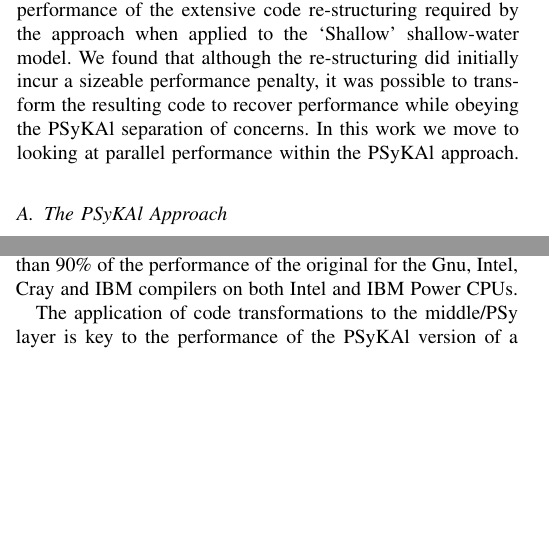
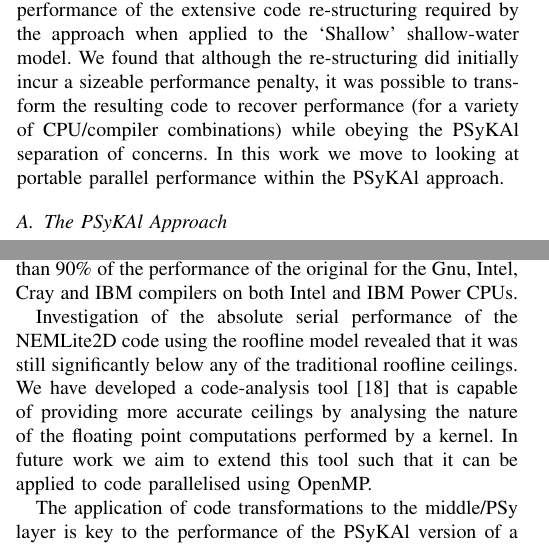
Before and after one commit to stfc/PSycloneBench, a LaTeX paper (nemolite2d_perf.tex): two parts of the columns of pages 1 and 10 of 11, joined at a grey line, cut so that both start at the same text, the shorter picture padded with empty space. Compiled offline with pdfLaTeX.

Commit message:
nemolite2d-perf: add para on habakkuk and OpenMP to conclusions

```diff
--- a/nemolite2d_perf.tex
+++ b/nemolite2d_perf.tex
@@ -356,9 +356,10 @@ performance of the extensive code re-structuring required by the
 approach when applied to the `Shallow' shallow-water model. We found
 that although the re-structuring did initially incur a sizeable
 performance penalty, it was possible to transform the resulting code
-to recover performance while obeying the \psykal\ separation of
-concerns. In this work we move to looking at parallel performance
-within the \psykal\ approach.
+to recover performance (for a variety of CPU/compiler combinations)
+while obeying the \psykal\ separation of concerns. In this work we
+move to looking at portable parallel performance within the
+\psykal\ approach.
 
 % needed in second column of first page if using \IEEEpubid
 %\IEEEpubidadjcol
@@ -1557,6 +1560,15 @@ we were able to recover more than 90\% of the performance of the
 original for the Gnu, Intel, Cray and IBM compilers on both Intel and
 IBM Power CPUs.
 
+Investigation of the absolute serial performance of the NEMLite2D code
+using the roofline model revealed that it was still significantly
+below any of the traditional roofline ceilings. We have developed a
+code-analysis tool~\cite{habakkuk} that is capable of providing more
+accurate ceilings by analysing the nature of the floating point
+computations performed by a kernel. In future work we aim to extend
+this tool such that it can be applied to code parallelised using
+OpenMP.
+
 The application of code transformations to the middle/PSy layer is key
 to the performance of the \psykal\ version of a code. For both
 NEMLite2D and Shallow we have found that for serial performance, the
```
Also changed, not shown: nemolite2d_perf.bib (+5 -0 lines), nemolite2d_perf.tex (8 more changed lines).
